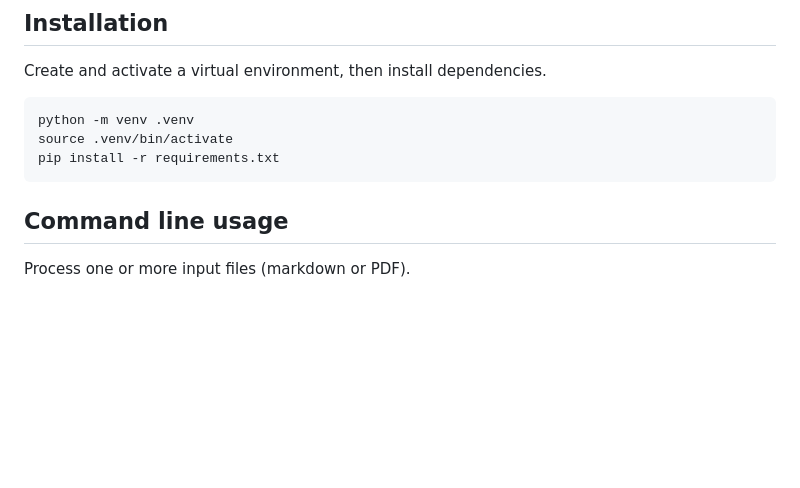
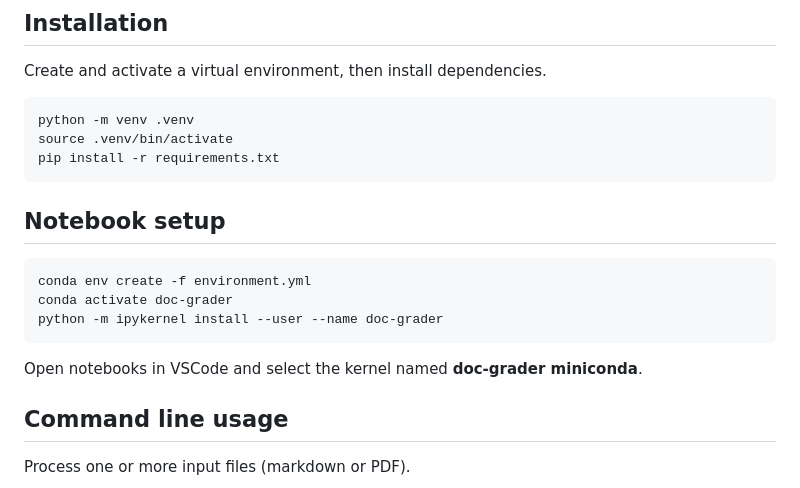
Before and after one commit to csirikk/doc-grader, a Markdown page: README.md, the part around the change. Rendered like a GitHub page; blank space fills up the shorter version.

Commit message:
feat: add notebook setup instructions to README

````diff
--- a/README.md
+++ b/README.md
@@ -28,6 +28,16 @@ python -m venv .venv
 source .venv/bin/activate
 pip install -r requirements.txt
 ```
+
+## Notebook setup
+
+```bash
+conda env create -f environment.yml
+conda activate doc-grader
+python -m ipykernel install --user --name doc-grader
+```
+
+Open notebooks in VSCode and select the kernel named **doc-grader miniconda**.
 
 ## Command line usage
 
````
